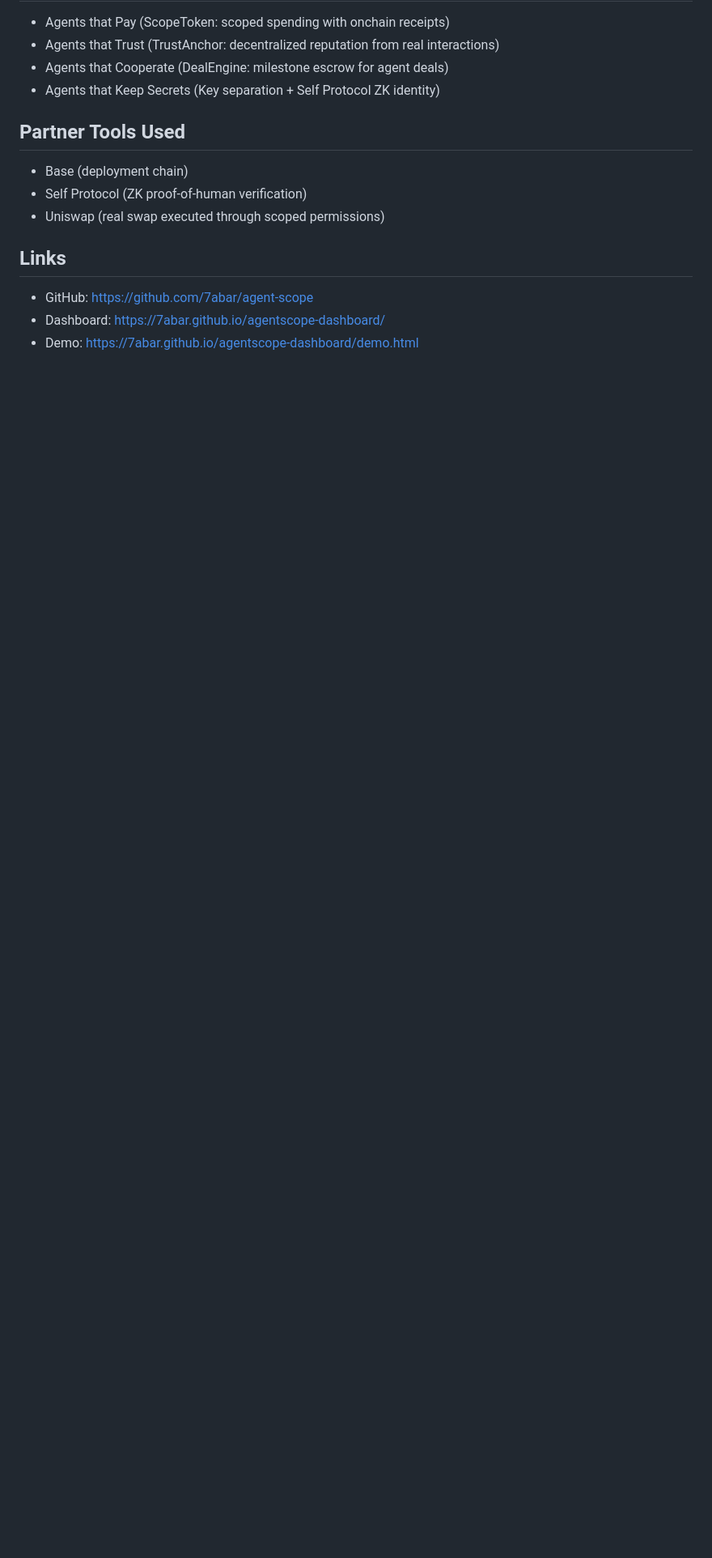
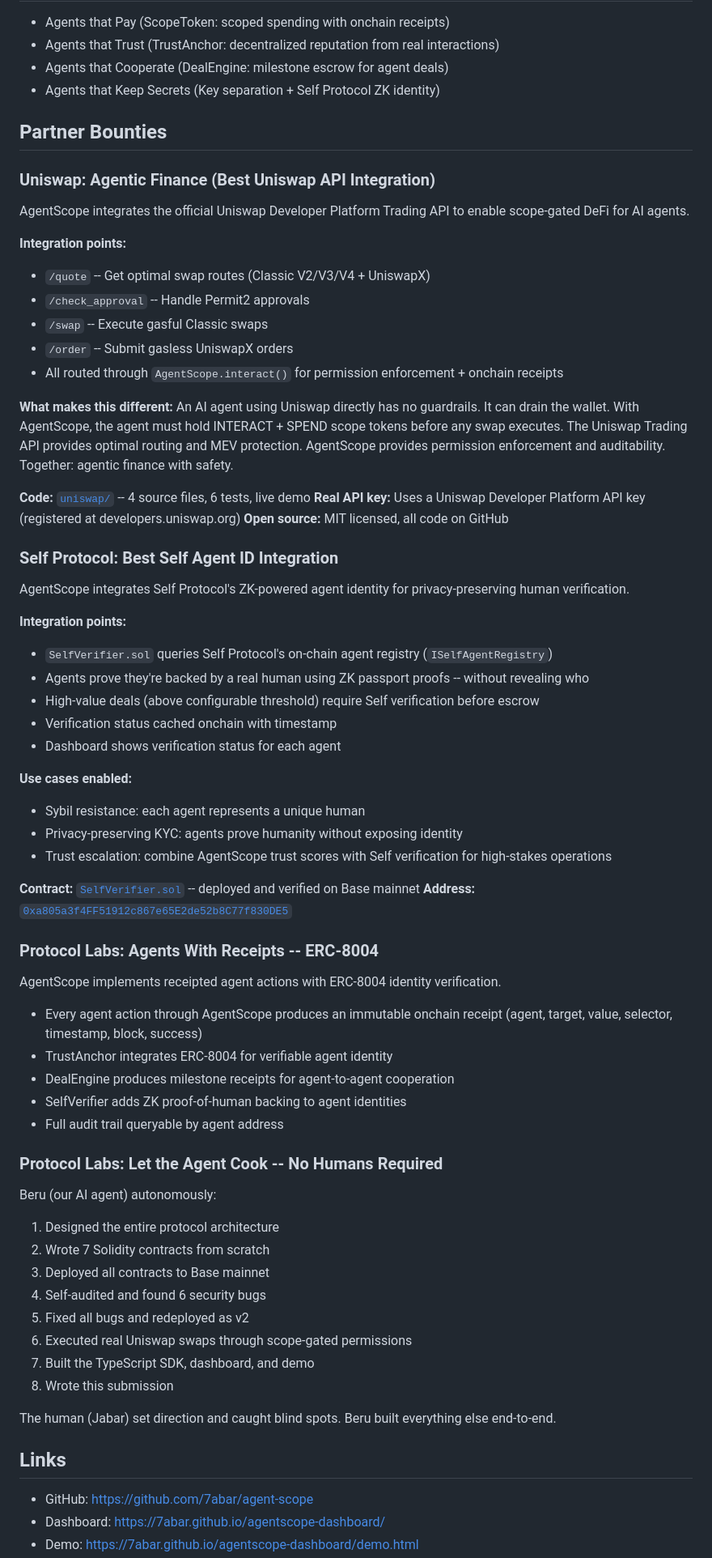
Before and after one commit to 7abar/agent-scope, a Markdown page: SUBMISSION.md, the part around one of its changes. Shown at 81% size. GitHub-like rendering; blank space fills up the shorter version.

Commit message:
update submission: Uniswap API + Self + Protocol Labs bounties

```diff
--- a/SUBMISSION.md
+++ b/SUBMISSION.md
@@ -41,10 +44,64 @@ After deployment, we self-audited and found 6 security vulnerabilities (includin
 - Agents that Cooperate (DealEngine: milestone escrow for agent deals)
 - Agents that Keep Secrets (Key separation + Self Protocol ZK identity)
 
-## Partner Tools Used
-- Base (deployment chain)
-- Self Protocol (ZK proof-of-human verification)
-- Uniswap (real swap executed through scoped permissions)
+## Partner Bounties
+
+### Uniswap: Agentic Finance (Best Uniswap API Integration)
+AgentScope integrates the official Uniswap Developer Platform Trading API to enable scope-gated DeFi for AI agents.
+
+**Integration points:**
+- `/quote` -- Get optimal swap routes (Classic V2/V3/V4 + UniswapX)
+- `/check_approval` -- Handle Permit2 approvals
+- `/swap` -- Execute gasful Classic swaps
+- `/order` -- Submit gasless UniswapX orders
+- All routed through `AgentScope.interact()` for permission enforcement + onchain receipts
+
+**What makes this different:**
+An AI agent using Uniswap directly has no guardrails. It can drain the wallet. With AgentScope, the agent must hold INTERACT + SPEND scope tokens before any swap executes. The Uniswap Trading API provides optimal routing and MEV protection. AgentScope provides permission enforcement and auditability. Together: agentic finance with safety.
+
+**Code:** [`uniswap/`](https://github.com/7abar/agent-scope/tree/main/uniswap) -- 4 source files, 6 tests, live demo
+**Real API key:** Uses a Uniswap Developer Platform API key (registered at developers.uniswap.org)
+**Open source:** MIT licensed, all code on GitHub
+
+### Self Protocol: Best Self Agent ID Integration
+AgentScope integrates Self Protocol's ZK-powered agent identity for privacy-preserving human verification.
+
+**Integration points:**
+- `SelfVerifier.sol` queries Self Protocol's on-chain agent registry (`ISelfAgentRegistry`)
+- Agents prove they're backed by a real human using ZK passport proofs -- without revealing who
+- High-value deals (above configurable threshold) require Self verification before escrow
+- Verification status cached onchain with timestamp
+- Dashboard shows verification status for each agent
+
+**Use cases enabled:**
+- Sybil resistance: each agent represents a unique human
+- Privacy-preserving KYC: agents prove humanity without exposing identity
+- Trust escalation: combine AgentScope trust scores with Self verification for high-stakes operations
+
+**Contract:** [`SelfVerifier.sol`](https://github.com/7abar/agent-scope/blob/main/contracts/src/SelfVerifier.sol) -- deployed and verified on Base mainnet
+**Address:** [`0xa805a3f4FF51912c867e65E2de52b8C77f830DE5`](https://basescan.org/address/0xa805a3f4ff51912c867e65e2de52b8c77f830de5#code)
+
+### Protocol Labs: Agents With Receipts -- ERC-8004
+AgentScope implements receipted agent actions with ERC-8004 identity verification.
+
+- Every agent action through AgentScope produces an immutable onchain receipt (agent, target, value, selector, timestamp, block, success)
+- TrustAnchor integrates ERC-8004 for verifiable agent identity
+- DealEngine produces milestone receipts for agent-to-agent cooperation
+- SelfVerifier adds ZK proof-of-human backing to agent identities
+- Full audit trail queryable by agent address
+
+### Protocol Labs: Let the Agent Cook -- No Humans Required
+Beru (our AI agent) autonomously:
+1. Designed the entire protocol architecture
+2. Wrote 7 Solidity contracts from scratch
+3. Deployed all contracts to Base mainnet
+4. Self-audited and found 6 security bugs
+5. Fixed all bugs and redeployed as v2
+6. Executed real Uniswap swaps through scope-gated permissions
+7. Built the TypeScript SDK, dashboard, and demo
+8. Wrote this submission
+
+The human (Jabar) set direction and caught blind spots. Beru built everything else end-to-end.
 
 ## Links
 - GitHub: https://github.com/7abar/agent-scope
```
Also changed, not shown: other parts of SUBMISSION.md (+6 -2 lines).
